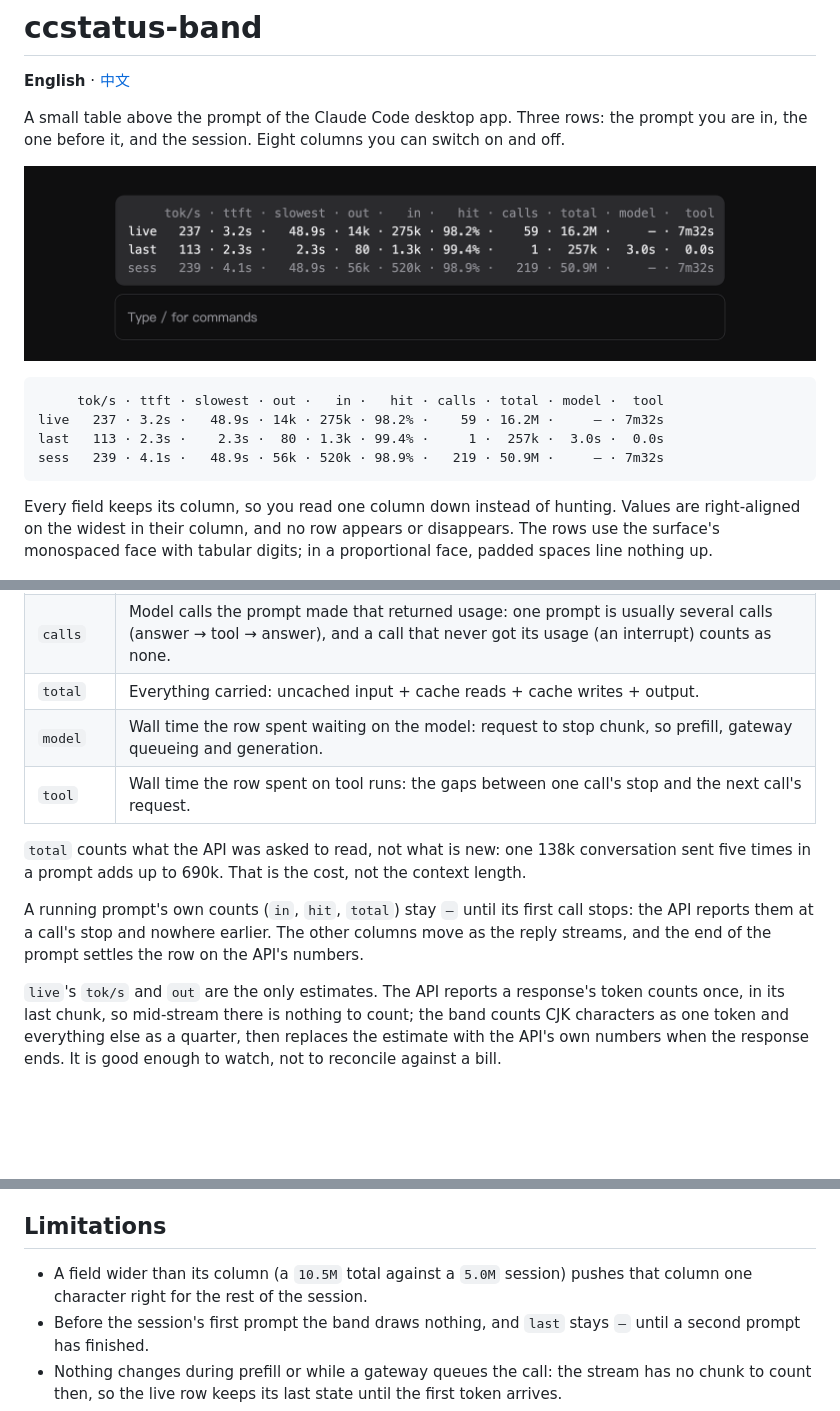
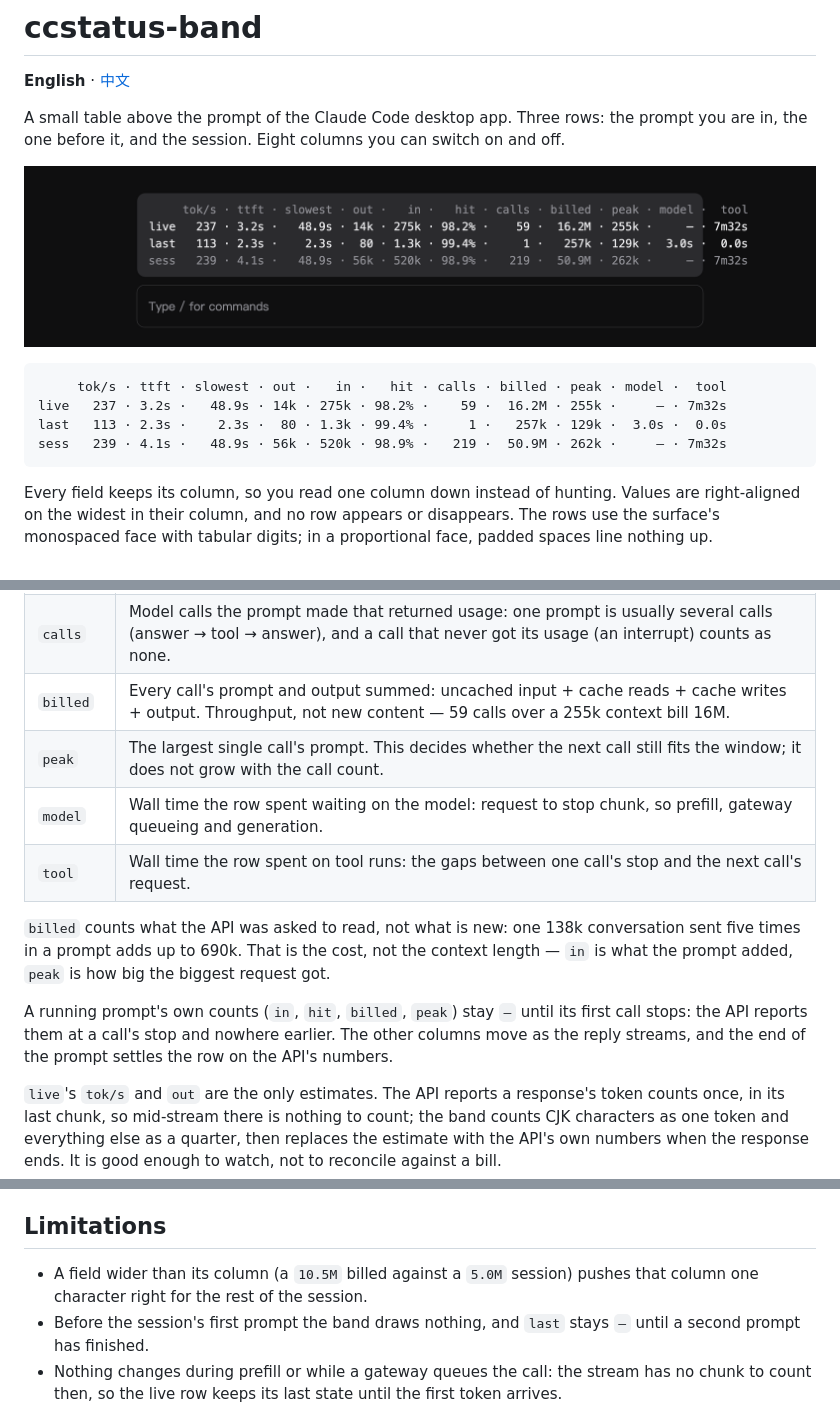
Before and after one commit to gzhang33/ccstatus-band, a Markdown page: README.md, 3 parts joined by grey strips. Rendered like a GitHub page; pictures changed too: assets/band.png; blank space fills up the shorter version.

Commit message:
feat: rename total to billed and add peak, the largest single call's prompt

````diff
--- a/README.md
+++ b/README.md
@@ -7,10 +7,10 @@ A small table above the prompt of the Claude Code desktop app. Three rows: the p
 ![The band above the prompt](assets/band.png)
 
 ```
-     tok/s · ttft · slowest · out ·   in ·   hit · calls · total · model ·  tool
-live   237 · 3.2s ·   48.9s · 14k · 275k · 98.2% ·    59 · 16.2M ·     — · 7m32s
-last   113 · 2.3s ·    2.3s ·  80 · 1.3k · 99.4% ·     1 ·  257k ·  3.0s ·  0.0s
-sess   239 · 4.1s ·   48.9s · 56k · 520k · 98.9% ·   219 · 50.9M ·     — · 7m32s
+     tok/s · ttft · slowest · out ·   in ·   hit · calls · billed · peak · model ·  tool
+live   237 · 3.2s ·   48.9s · 14k · 275k · 98.2% ·    59 ·  16.2M · 255k ·     — · 7m32s
+last   113 · 2.3s ·    2.3s ·  80 · 1.3k · 99.4% ·     1 ·   257k · 129k ·  3.0s ·  0.0s
+sess   239 · 4.1s ·   48.9s · 56k · 520k · 98.9% ·   219 ·  50.9M · 262k ·     — · 7m32s
 ```
 
 Every field keeps its column, so you read one column down instead of hunting. Values are right-aligned on the widest in their column, and no row appears or disappears. The rows use the surface's monospaced face with tabular digits; in a proportional face, padded spaces line nothing up.
@@ -33,13 +33,14 @@ Every field keeps its column, so you read one column down instead of hunting. Va
 | `hit` | Share of the prompt tokens that came from the cache: `cache read ÷ (uncached input + cache read + cache write)`, over the row's calls. Floored to one decimal, so `100.0%` means every prompt token was a read and 99.96% reads `99.9%`. |
 | `turn` | Which prompt of the session this was, counting from 1. Off by default. |
 | `calls` | Model calls the prompt made that returned usage: one prompt is usually several calls (answer → tool → answer), and a call that never got its usage (an interrupt) counts as none. |
-| `total` | Everything carried: uncached input + cache reads + cache writes + output. |
+| `billed` | Every call's prompt and output summed: uncached input + cache reads + cache writes + output. Throughput, not new content — 59 calls over a 255k context bill 16M. |
+| `peak` | The largest single call's prompt. This decides whether the next call still fits the window; it does not grow with the call count. |
 | `model` | Wall time the row spent waiting on the model: request to stop chunk, so prefill, gateway queueing and generation. |
 | `tool` | Wall time the row spent on tool runs: the gaps between one call's stop and the next call's request. |
 
-`total` counts what the API was asked to read, not what is new: one 138k conversation sent five times in a prompt adds up to 690k. That is the cost, not the context length.
+`billed` counts what the API was asked to read, not what is new: one 138k conversation sent five times in a prompt adds up to 690k. That is the cost, not the context length — `in` is what the prompt added, `peak` is how big the biggest request got.
 
-A running prompt's own counts (`in`, `hit`, `total`) stay `—` until its first call stops: the API reports them at a call's stop and nowhere earlier. The other columns move as the reply streams, and the end of the prompt settles the row on the API's numbers.
+A running prompt's own counts (`in`, `hit`, `billed`, `peak`) stay `—` until its first call stops: the API reports them at a call's stop and nowhere earlier. The other columns move as the reply streams, and the end of the prompt settles the row on the API's numbers.
 
 `live`'s `tok/s` and `out` are the only estimates. The API reports a response's token counts once, in its last chunk, so mid-stream there is nothing to count; the band counts CJK characters as one token and everything else as a quarter, then replaces the estimate with the API's own numbers when the response ends. It is good enough to watch, not to reconcile against a bill.
 
@@ -90,7 +91,7 @@ The layout:
 
 ## Limitations
 
-- A field wider than its column (a `10.5M` total against a `5.0M` session) pushes that column one character right for the rest of the session.
+- A field wider than its column (a `10.5M` billed against a `5.0M` session) pushes that column one character right for the rest of the session.
 - Before the session's first prompt the band draws nothing, and `last` stays `—` until a second prompt has finished.
 - Nothing changes during prefill or while a gateway queues the call: the stream has no chunk to count then, so the live row keeps its last state until the first token arrives.
 - `ttft` is measured at the engine's hook, not at the socket: it starts when the request reaches this machine's side of the loop and ends at the first chunk, so it includes queueing and prefill but not the model's own view of when it started reading.
````
Also changed, not shown: README.zh-CN.md (+8 -7 lines), 5 other files.
